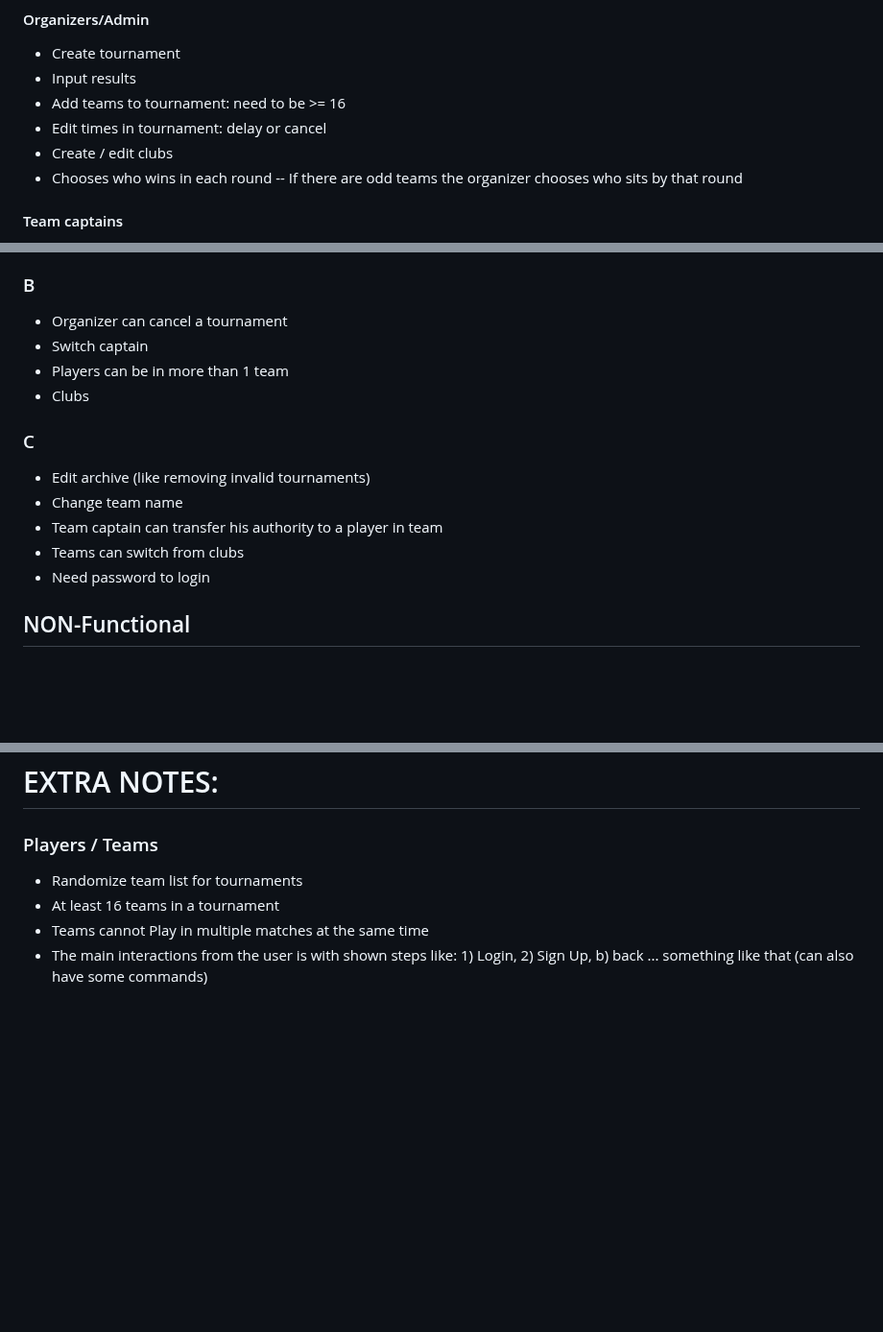
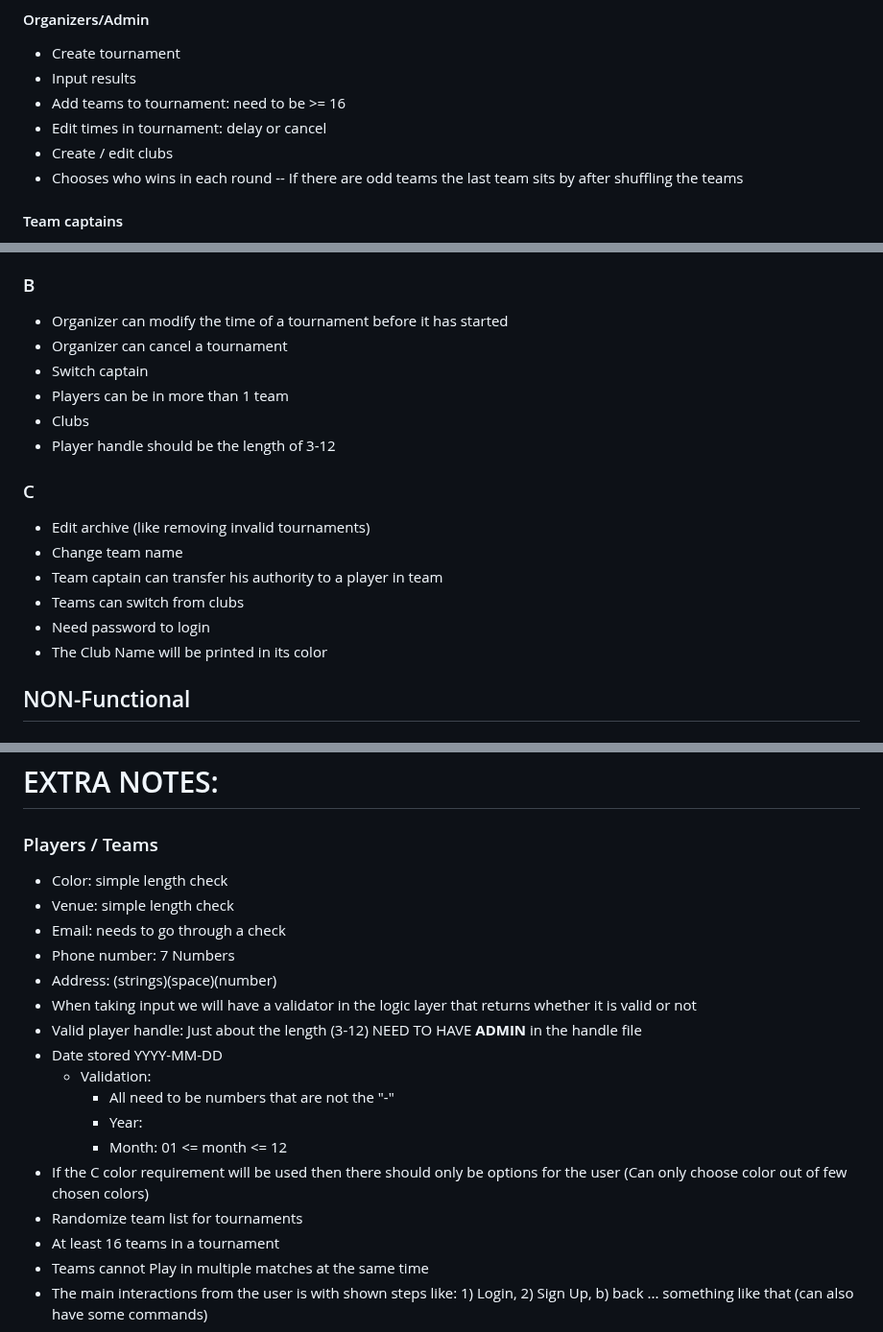
Before and after one commit to kiddiRU/Verk1_H1, a Markdown page: designDocument/sketch.md, 3 parts joined by grey strips. Shown at 96% size. GitHub-like rendering; blank space fills up the shorter version.

Commit message:
ADDED bunch of notes

```diff
--- a/designDocument/sketch.md
+++ b/designDocument/sketch.md
@@ -9,7 +9,7 @@ Organizer/Admin > Team Captains > Players > Spectators
 - Add teams to tournament: need to be >= 16
 - Edit times in tournament: delay or cancel
 - Create / edit clubs
-- Chooses who wins in each round -- If there are odd teams the organizer chooses who sits by that round
+- Chooses who wins in each round -- If there are odd teams the last team sits by after shuffling the teams
 
 #### Team captains
 - Cannot be in more than one team
@@ -74,16 +73,19 @@ Organizer/Admin > Team Captains > Players > Spectators
 - Spectator can see matches and tournaments
 - Spectator can see teams and clubs
 ### B
+- Organizer can modify the time of a tournament before it has started
 - Organizer can cancel a tournament
 - Switch captain
 - Players can be in more than 1 team
 - Clubs
+- Player handle should be the length of 3-12
 ### C
 - Edit archive (like removing invalid tournaments)
 - Change team name
 - Team captain can transfer his authority to a player in team
 - Teams can switch from clubs
 - Need password to login
+- The Club Name will be printed in its color
 
 ## NON-Functional
 ### A
@@ -174,6 +177,19 @@ Club -> Team -> Player
 
 # EXTRA NOTES:
 ### Players / Teams
+- Color: simple length check
+- Venue: simple length check
+- Email: needs to go through a check
+- Phone number: 7 Numbers
+- Address: (strings)(space)(number)
+- When taking input we will have a validator in the logic layer that returns whether it is valid or not
+- Valid player handle: Just about the length (3-12) NEED TO HAVE **ADMIN** in the handle file
+- Date stored YYYY-MM-DD
+  - Validation:
+    - All need to be numbers that are not the "-"
+    - Year:
+    - Month: 01 <= month <= 12
+- If the C color requirement will be used then there should only be options for the user (Can only choose color out of few chosen colors)
 - Randomize team list for tournaments
 - At least 16 teams in a tournament
 - Teams cannot Play in multiple matches at the same time
```
Also changed, not shown: other parts of designDocument/sketch.md (+1 -1 lines).
